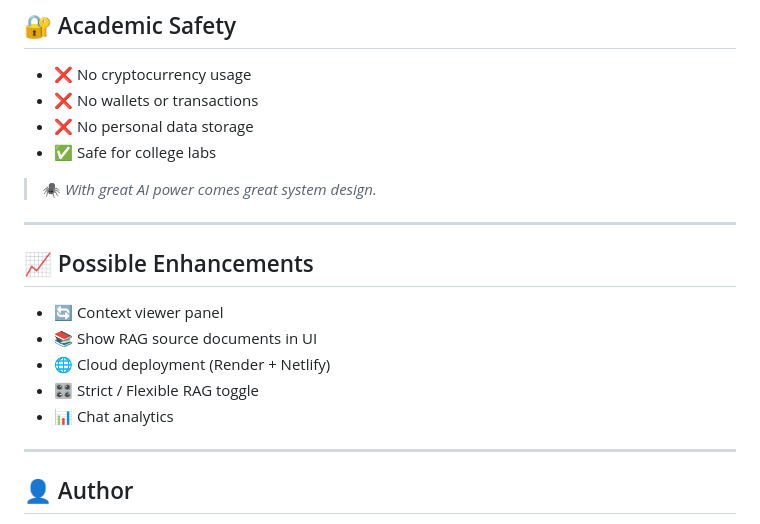
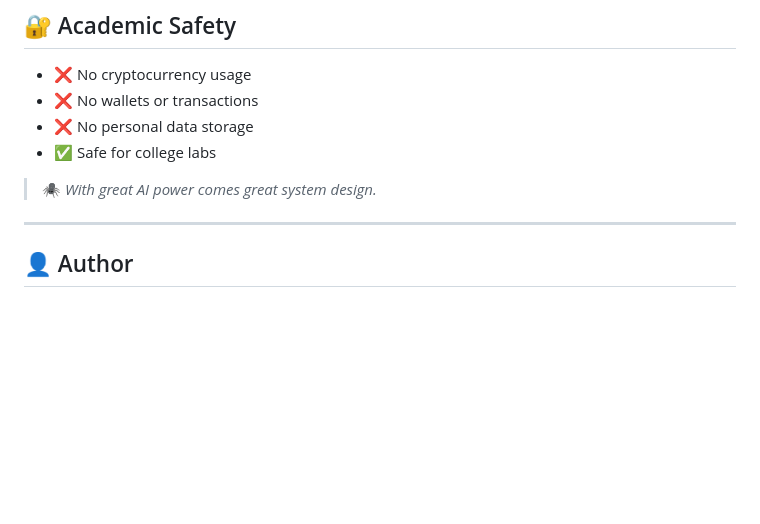
Before and after one commit to NOVA0206/rag-mcp-chatbot, a Markdown page: README.md, the part around one of its changes. Drawn GitHub-style; blank space fills up the shorter version.

```diff
--- a/README.md
+++ b/README.md
@@ -189,15 +189,6 @@ Students can:
 
 ---
 
-## 📈 Possible Enhancements
-
-* 🔄 Context viewer panel
-* 📚 Show RAG source documents in UI
-* 🌐 Cloud deployment (Render + Netlify)
-* 🎛️ Strict / Flexible RAG toggle
-* 📊 Chat analytics
-
----
 
 ## 👤 Author
 
```
Also changed, not shown: other parts of README.md (+4 -4 lines).
